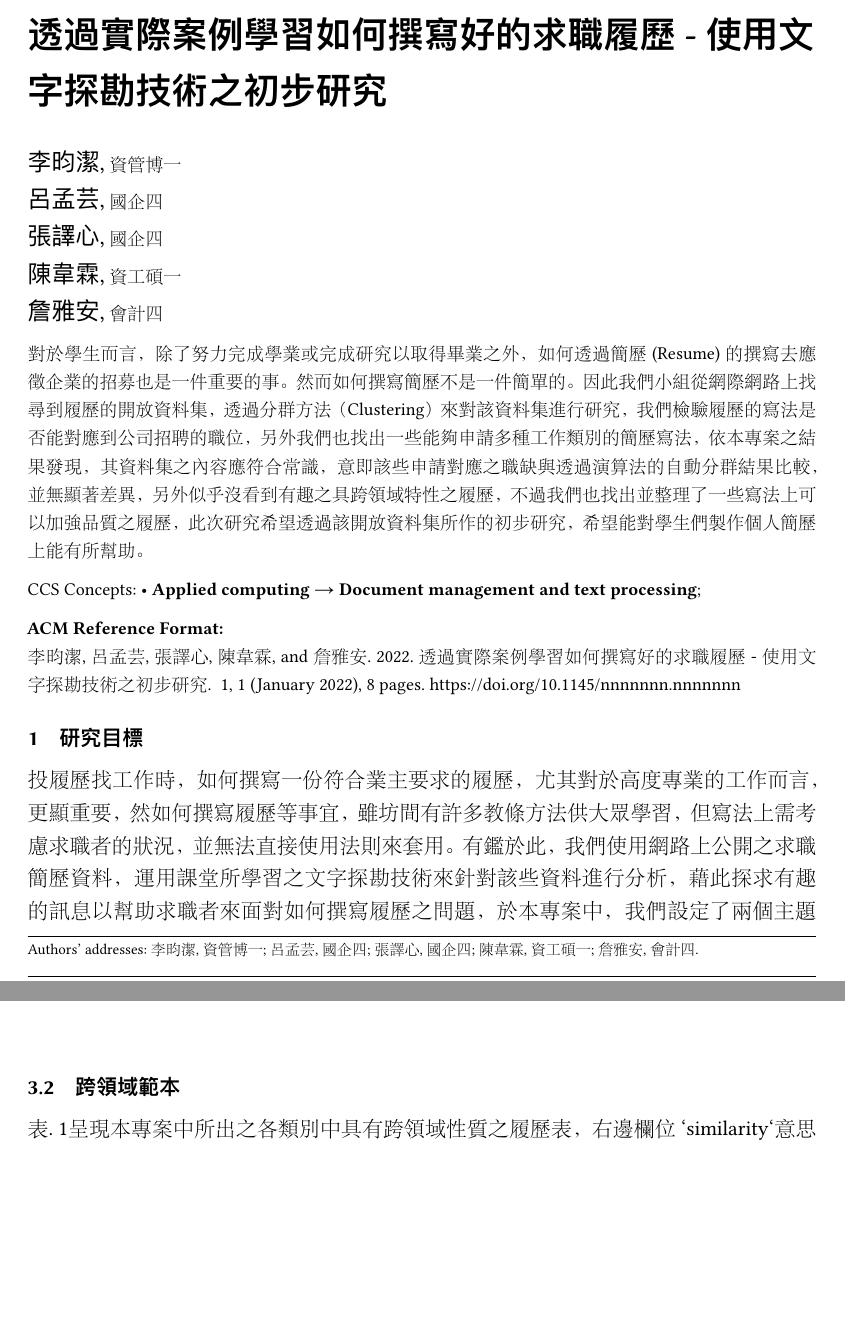
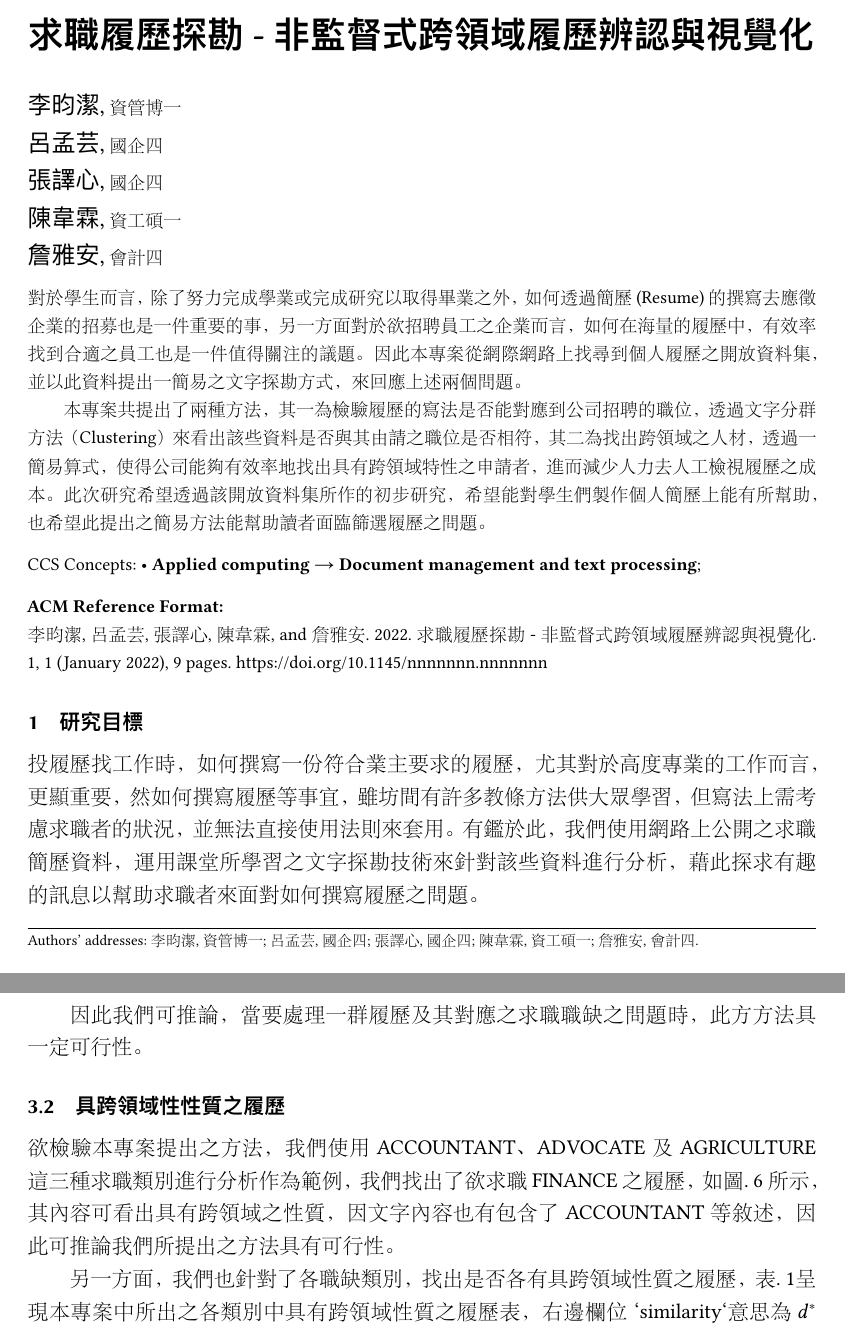
Before and after one commit to michael5182/text_mining_term_project, a LaTeX paper (report_final/report.tex): two parts of pages 1 and 6 of 8 before the commit and two parts of pages 1 and 6 of 9 after it, joined at a grey line, cut at the place of the change, the shorter picture padded with empty space. The pictures show the PDF file report_final/report.pdf that the author committed with the source.

Commit message:
update report.tex

```diff
--- a/report_final/report.tex
+++ b/report_final/report.tex
@@ -35,7 +35,8 @@
 %% The "title" command has an optional parameter,
 %% allowing the author to define a "short title" to be used in page headers.
 % \title{Learn How to write a apporpriate resume by example - The preliminary text mining on the open data}
-\title{透過實際案例學習如何撰寫好的求職履歷 - 使用文字探勘技術之初步研究}
+% \title{透過實際案例學習如何撰寫好的求職履歷 - 使用文字探勘技術之初步研究}
+\title{求職履歷探勘 - 非監督式跨領域履歷辨認與視覺化}
 
 %%
 %% The "author" command and its associated commands are used to define
@@ -78,20 +79,22 @@
 %% article.
 \begin{abstract}
     對於學生而言，除了努力完成學業或完成研究以取得畢業之外，
-    如何透過簡歷(Resume)的撰寫去應徵企業的招募也是一件重要的事。
-    然而如何撰寫簡歷不是一件簡單的。
-    因此我們小組從網際網路上找尋到履歷的開放資料集，
-    透過分群方法（Clustering）來對該資料集進行研究，
-    我們檢驗履歷的寫法是否能對應到公司招聘的職位，
-    另外我們也找出一些能夠申請多種工作類別的簡歷寫法，
-    依本專案之結果發現，
-    其資料集之內容應符合常識，
-    意即該些申請對應之職缺與透過演算法的自動分群結果比較，
-    並無顯著差異，
-    另外似乎沒看到有趣之具跨領域特性之履歷，
-    不過我們也找出並整理了一些寫法上可以加強品質之履歷，
+    如何透過簡歷(Resume)的撰寫去應徵企業的招募也是一件重要的事，
+    另一方面對於欲招聘員工之企業而言，
+    如何在海量的履歷中，有效率找到合適之員工也是一件值得關注的議題。
+    因此本專案從網際網路上找尋到個人履歷之開放資料集，
+    並以此資料提出一簡易之文字探勘方式，
+    來回應上述兩個問題。
+
+    本專案共提出了兩種方法，
+    其一為檢驗履歷的寫法是否能對應到公司招聘的職位，
+    透過文字分群方法（Clustering）來看出該些資料是否與其由請之職位是否相符，
+    其二為找出跨領域之人材，
+    透過一簡易算式，使得公司能夠有效率地找出具有跨領域特性之申請者，
+    進而減少人力去人工檢視履歷之成本。
     此次研究希望透過該開放資料集所作的初步研究，
-    希望能對學生們製作個人簡歷上能有所幫助。
+    希望能對學生們製作個人簡歷上能有所幫助，
+    也希望此提出之簡易方法能幫助讀者面臨篩選履歷之問題。
 \end{abstract}
 
 %%
@@ -156,4 +159,9 @@
 有鑑於此，
 我們使用網路上公開之求職簡歷資料，
 運用課堂所學習之文字探勘技術來針對該些資料進行分析，
-藉此探求有趣的訊息以幫助求職者來面對如何撰寫履歷之問題，
+藉此探求有趣的訊息以幫助求職者來面對如何撰寫履歷之問題。
+
+另一方面，
+對於企業主而言，
+如何在大量之履歷文件中，
+有效率找到合適之人員，
@@ -159,0 +177 @@
+希望提出一簡易之文字探勘方法，
@@ -164 +187,2 @@
 
+\section{方法}
@@ -179,3 +202,4 @@
 試圖找出有趣的履歷範本，
 意即透過非監督式學習技術（Unsupervised Learning）\cite{murphy2012machine}。
 
+關於內容，
@@ -203,8 +226,7 @@ ID欄位表示流水號，
 Category表示對應所求職之職位名，
 此資料集共有24個求職職位，
 求職種類及數量表可參照圖.~\ref{counter_of_application}。
-資料集共有2484筆資料，
-意即共有2484筆resume。
+資料集共有2484筆資料（resume）。
 
 \begin{figure}
     \centerline{\includegraphics[width=0.5\textwidth]{counter_of_application.png}}
@@ -257,7 +283,7 @@ Category表示對應所求職之職位名，
 %第三種分群方法，
 %我們採用DBSCAN（Density-based spatial clustering of applications with noise）DBSCAN\cite{ester1996density}，
 
-\subsection{跨領域範本}
+\subsection{具跨領域性質之履歷}
 
 我們希望能找到是否有具跨領域性質之履歷，
 因此希望找出該些履歷離所屬之職務類別之核心履歷越遠越好，
@@ -272,7 +298,7 @@ Category表示對應所求職之職位名，
 再將該核心履歷 $\hat{d}$拿來求得該職務群內最不相似之履歷 $d^{*}$，如公式 \ref{d_star} 所示，
 並將其視為具有跨領域性質之履歷，
 其計算相似度之方法，我們使用餘弦相似度計算式（cosine similarity）\cite{schutze2008introduction}，
-最後我們用$d^{*}$來計算離其最近之職務群如公式 \ref{eq:c_dot} 所示，
+最後我們用$d^{*}$來計算離其最近之職務群如公式 \ref{eq:d_bar} 及公式 \ref{eq:c_dot} 所示，
 用以來觀察該履歷$d^{*}$是否具有跨領域之性質。
 
 \begin{equation}
@@ -350,7 +391,10 @@ k-means分群結果所得之Adjusted Rand Index為0.192，
 將word embeddings維數降成兩維，
 如圖.~\ref{pca}所示，
 各顏色代表各別之職缺類別，
+而我們也隨機抽樣兩種職缺進行畫圖，
+如圖.~\ref{chef_finance_plotting}所示，
 由此圖可看出類別間應具一定的差異性。
+
 
 另一方面，
 雖PCA為資料探勘之常見方法，
@@ -360,6 +404,10 @@ k-means分群結果所得之Adjusted Rand Index為0.192，
 各顏色代表各別之職缺類別，
 雖不若PCA結果如此一致，
 但仍可看出各類別間的分群結果具有一定差異性。
+
+因此我們可推論，
+當要處理一群履歷及其對應之求職職缺之問題時，
+此方方法具一定可行性。
 
 \begin{table}[t]
 \centering
@@ -398,4 +446,7 @@ TEACHER                & AGRICULTURE            & 19918523   & 24791126    & 0.5
 \end{table}
 
 
-\subsection{跨領域範本}
+\subsection{具跨領域性性質之履歷}
+
+\begin{figure}[t]
+    \centerline{\includegraphics[width=0.5\textwidth]{cross_fields.png}}
@@ -402,16 +456,26 @@ TEACHER                & AGRICULTURE            & 19918523   & 24791126    & 0.5
 
 \begin{figure}[t]
     \centerline{\includegraphics[width=0.5\textwidth]{resume_d_hat.png}}
-    \caption{The resume $\hat{d}$ of category `ACCOUNTTANT`}
+    \caption{The resume $\hat{d}$ `21338490` of category `ACCOUNTTANT`}
     \label{resume_d_hat}
 \end{figure}
 
 \begin{figure}[t]
     \centerline{\includegraphics[width=0.5\textwidth]{resume_d_star.png}}
-    \caption{The resume $d^{*}$ of category `ACCOUNTTANT`}
+    \caption{The resume $d^{*}$ `24799301` of category `ACCOUNTTANT`}
     \label{resume_d_star}
 \end{figure}
 
+欲檢驗本專案提出之方法，
+我們使用ACCOUNTANT、ADVOCATE及AGRICULTURE這三種求職類別進行分析作為範例，
+我們找出了欲求職FINANCE之履歷，如圖.~\ref{cross_fields} 所示，
+其內容可看出具有跨領域之性質，
+因文字內容也有包含了ACCOUNTANT等敘述，
+因此可推論我們所提出之方法具有可行性。
+
+另一方面，
+我們也針對了各職缺類別，
+找出是否各有具跨領域性質之履歷，
 表.~\ref{table:1}呈現本專案中所出之各類別中具有跨領域性質之履歷表，
 右邊欄位`similarity`意思為$d^{*}$與$\overline{d}_{c^{'}}$之相似度，
 比對各個相關性（Cosine Similarity），
@@ -443 +502,0 @@ TEACHER                & AGRICULTURE            & 19918523   & 24791126    & 0.5
-其二找出是否具有跨領域性質之履歷。
@@ -448,9 +512,14 @@ TEACHER                & AGRICULTURE            & 19918523   & 24791126    & 0.5
 我們可看出該些履歷的分群結果數量，
 與其原本求職職缺的類別數未相異過大，
 再輔以資料視覺化之方法，
-推斷本專案所使用之資料來符合我們常識且分析結果具有可信性。
+也可看出並無顯著之差異，
+因此可推斷出此方法具有可用性。
 
-再者我們將該些履歷資料進一步分析，
+再者，
+我們提出一個簡易式之搜尋具跨領域性質之履歷資料，
+而結果也可看出我們所找出之履歷資料，
+的確具有跨領域之性質，
+除此之外，再者我們將該些履歷資料進一步分析，
 以期找出合適之具跨領域之履歷資料，
 然該依結果而言，
 似乎看不出有趣之履歷資料，
```
Also changed, not shown: report_final/images/chef_finance_plotting.png (added), report_final/images/cross_fields.png (added), report_final/report.pdf, report_final/report.tex (75 more changed lines), 8 other files.
